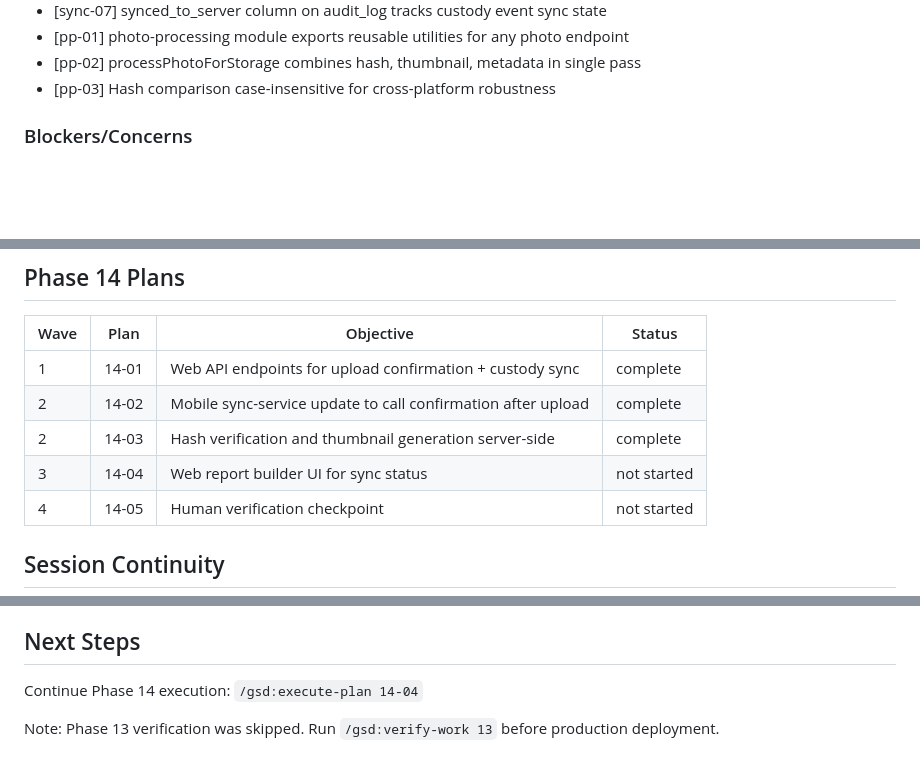
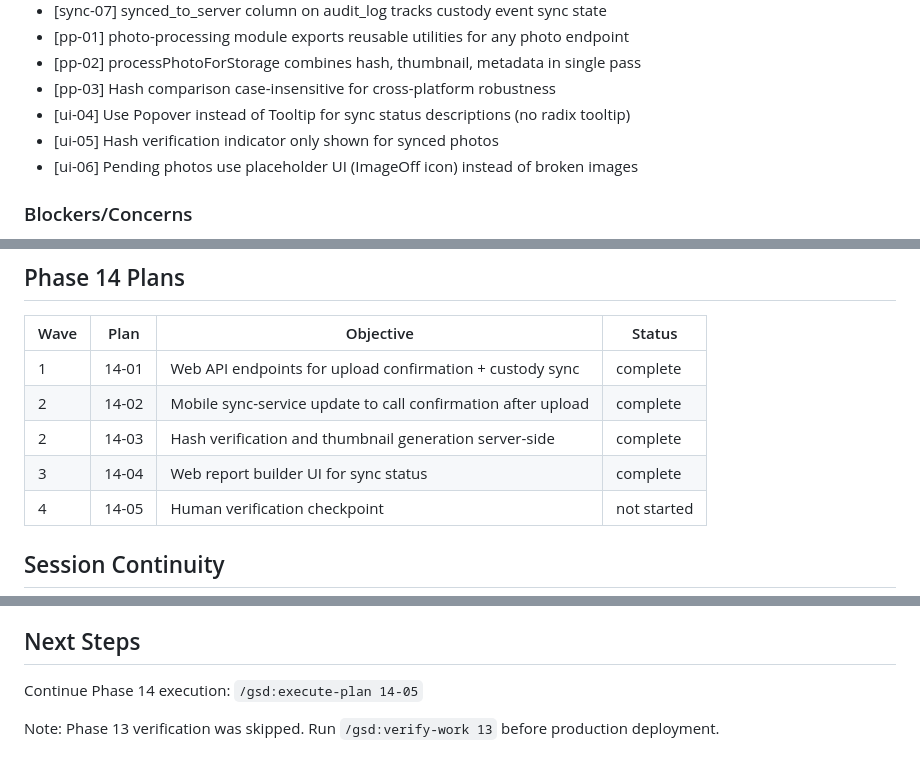
Before and after one commit to lukeboustridge-prog/ranz-mobile, a Markdown page: .planning/STATE.md, 3 parts joined by grey strips. Drawn GitHub-style; blank space fills up the shorter version.

```diff
--- a/.planning/STATE.md
+++ b/.planning/STATE.md
@@ -83,6 +83,9 @@ Phase 14 decisions:
 - [pp-01] photo-processing module exports reusable utilities for any photo endpoint
 - [pp-02] processPhotoForStorage combines hash, thumbnail, metadata in single pass
 - [pp-03] Hash comparison case-insensitive for cross-platform robustness
+- [ui-04] Use Popover instead of Tooltip for sync status descriptions (no radix tooltip)
+- [ui-05] Hash verification indicator only shown for synced photos
+- [ui-06] Pending photos use placeholder UI (ImageOff icon) instead of broken images
 
 ### Blockers/Concerns
 
@@ -96,7 +99,7 @@ Phase 14 decisions:
 | 1 | 14-01 | Web API endpoints for upload confirmation + custody sync | complete |
 | 2 | 14-02 | Mobile sync-service update to call confirmation after upload | complete |
 | 2 | 14-03 | Hash verification and thumbnail generation server-side | complete |
-| 3 | 14-04 | Web report builder UI for sync status | not started |
+| 3 | 14-04 | Web report builder UI for sync status | complete |
 | 4 | 14-05 | Human verification checkpoint | not started |
 
 ## Session Continuity
@@ -107,6 +110,6 @@ Resume file: None
 
 ## Next Steps
 
-Continue Phase 14 execution: `/gsd:execute-plan 14-04`
+Continue Phase 14 execution: `/gsd:execute-plan 14-05`
 
 Note: Phase 13 verification was skipped. Run `/gsd:verify-work 13` before production deployment.
```
Also changed, not shown: other parts of .planning/STATE.md (+4 -4 lines), 1 other file.
